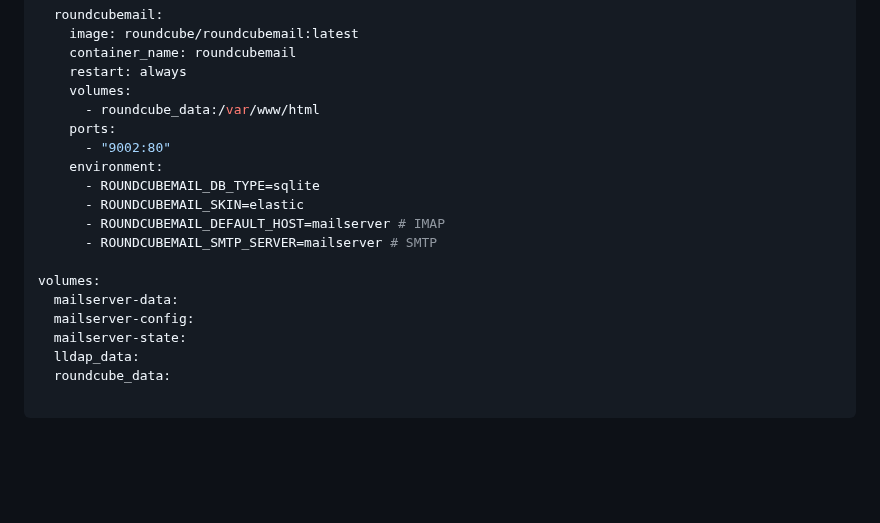
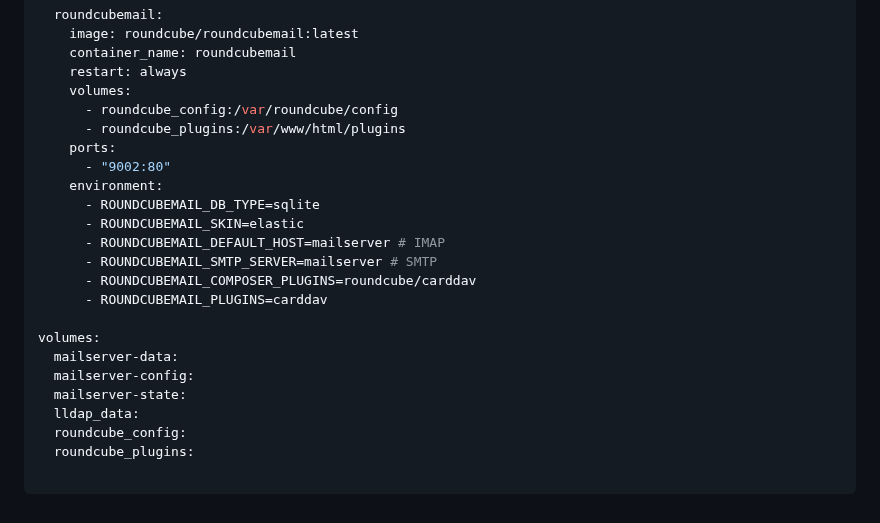
Before and after one commit to lldap/lldap, a Markdown page: example_configs/mailserver.md, the part around the change. GitHub-like rendering; blank space fills up the shorter version.

Commit message:
Fix outdated roundcube mounts (issue #1304)
Co-authored-by: nitnelave <796633+nitnelave@users.noreply.github.com>

````diff
--- a/example_configs/mailserver.md
+++ b/example_configs/mailserver.md
@@ -78,7 +78,8 @@ services:
     container_name: roundcubemail
     restart: always
     volumes:
-      - roundcube_data:/var/www/html
+      - roundcube_config:/var/roundcube/config
+      - roundcube_plugins:/var/www/html/plugins
     ports:
       - "9002:80"
     environment:
@@ -86,12 +87,15 @@ services:
       - ROUNDCUBEMAIL_SKIN=elastic
       - ROUNDCUBEMAIL_DEFAULT_HOST=mailserver # IMAP
       - ROUNDCUBEMAIL_SMTP_SERVER=mailserver # SMTP
+      - ROUNDCUBEMAIL_COMPOSER_PLUGINS=roundcube/carddav
+      - ROUNDCUBEMAIL_PLUGINS=carddav
 
 volumes:
   mailserver-data:
   mailserver-config:
   mailserver-state:
   lldap_data:
-  roundcube_data:
+  roundcube_config:
+  roundcube_plugins:
 
 ```
````
